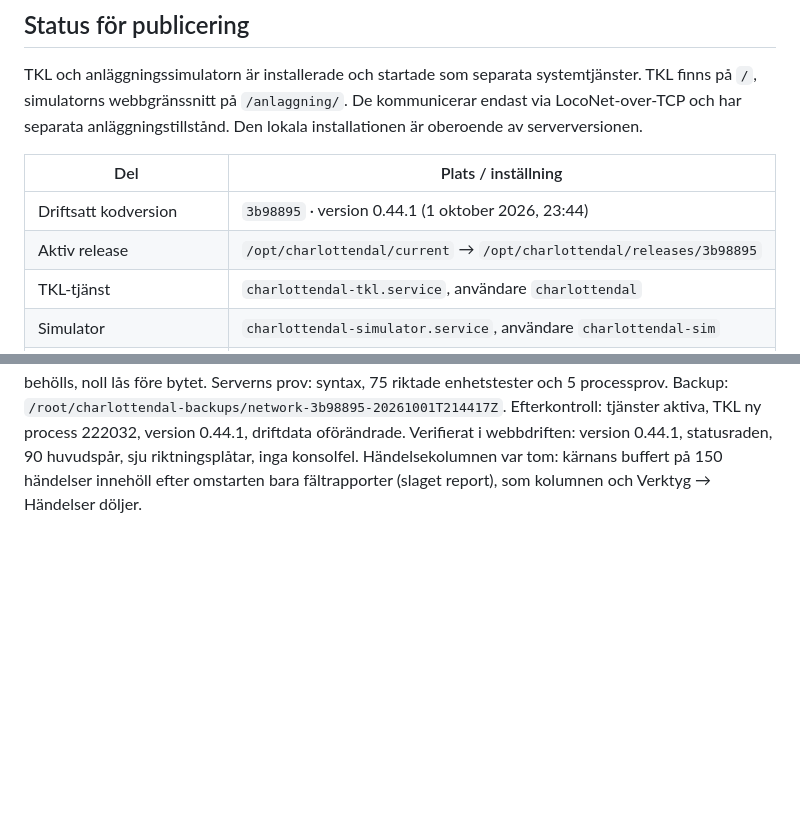
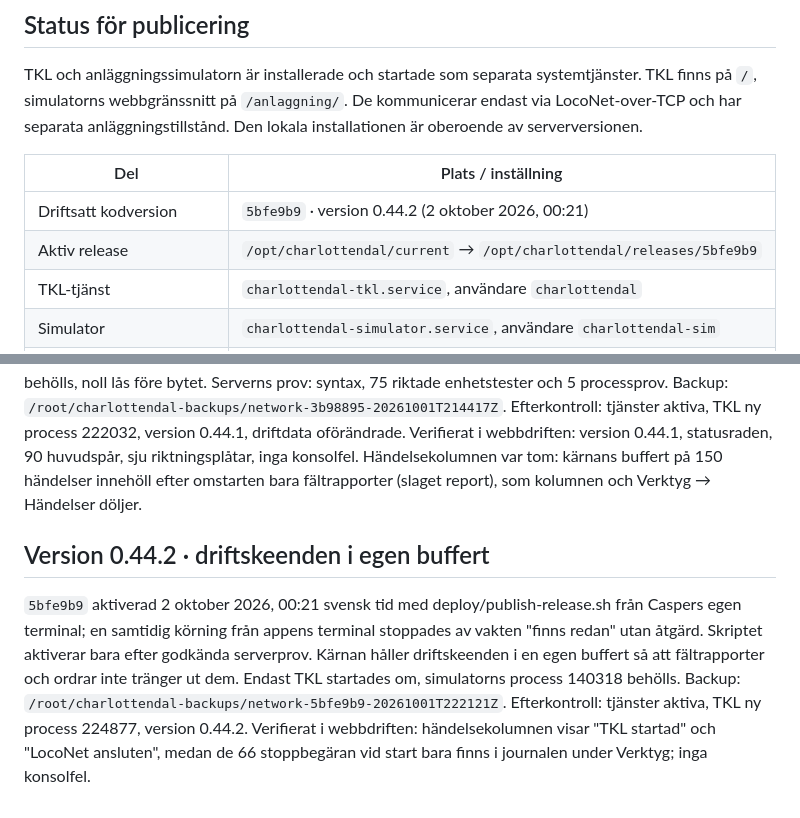
Before and after one commit to beahead-ab/cda-tkl, a Markdown page: docs/drift.md, 2 parts joined by grey strips. GitHub-like rendering; blank space fills up the shorter version.

Commit message:
Record verified production deployment of 0.44.2
Co-Authored-By: Claude Opus 5.5 <noreply@anthropic.com>

```diff
--- a/docs/drift.md
+++ b/docs/drift.md
@@ -52,8 +52,8 @@ TKL och anläggningssimulatorn är installerade och startade som separata system
 
 | Del | Plats / inställning |
 |---|---|
-| Driftsatt kodversion | `3b98895` · version 0.44.1 (1 oktober 2026, 23:44) |
-| Aktiv release | `/opt/charlottendal/current` → `/opt/charlottendal/releases/3b98895` |
+| Driftsatt kodversion | `5bfe9b9` · version 0.44.2 (2 oktober 2026, 00:21) |
+| Aktiv release | `/opt/charlottendal/current` → `/opt/charlottendal/releases/5bfe9b9` |
 | TKL-tjänst | `charlottendal-tkl.service`, användare `charlottendal` |
 | Simulator | `charlottendal-simulator.service`, användare `charlottendal-sim` |
 | Automatisk start | Båda tjänsterna aktiverade vid serverstart och omstart efter processfel |
@@ -698,3 +698,17 @@ Verifierat i webbdriften: version 0.44.1, statusraden, 90 huvudspår, sju
 riktningsplåtar, inga konsolfel. Händelsekolumnen var tom: kärnans buffert på
 150 händelser innehöll efter omstarten bara fältrapporter (slaget report),
 som kolumnen och Verktyg → Händelser döljer.
+
+## Version 0.44.2 · driftskeenden i egen buffert
+
+`5bfe9b9` aktiverad 2 oktober 2026, 00:21 svensk tid med deploy/publish-release.sh
+från Caspers egen terminal; en samtidig körning från appens terminal stoppades
+av vakten "finns redan" utan åtgärd. Skriptet aktiverar bara efter godkända
+serverprov. Kärnan håller driftskeenden i en egen buffert så att fältrapporter
+och ordrar inte tränger ut dem. Endast TKL startades om, simulatorns process
+140318 behölls. Backup:
+`/root/charlottendal-backups/network-5bfe9b9-20261001T222121Z`. Efterkontroll:
+tjänster aktiva, TKL ny process 224877, version 0.44.2. Verifierat i
+webbdriften: händelsekolumnen visar "TKL startad" och "LocoNet ansluten",
+medan de 66 stoppbegäran vid start bara finns i journalen under Verktyg;
+inga konsolfel.
```
Also changed, not shown: docs/arbetsjournal.md (+1 -1 lines), docs/status.md (+1 -1 lines).
